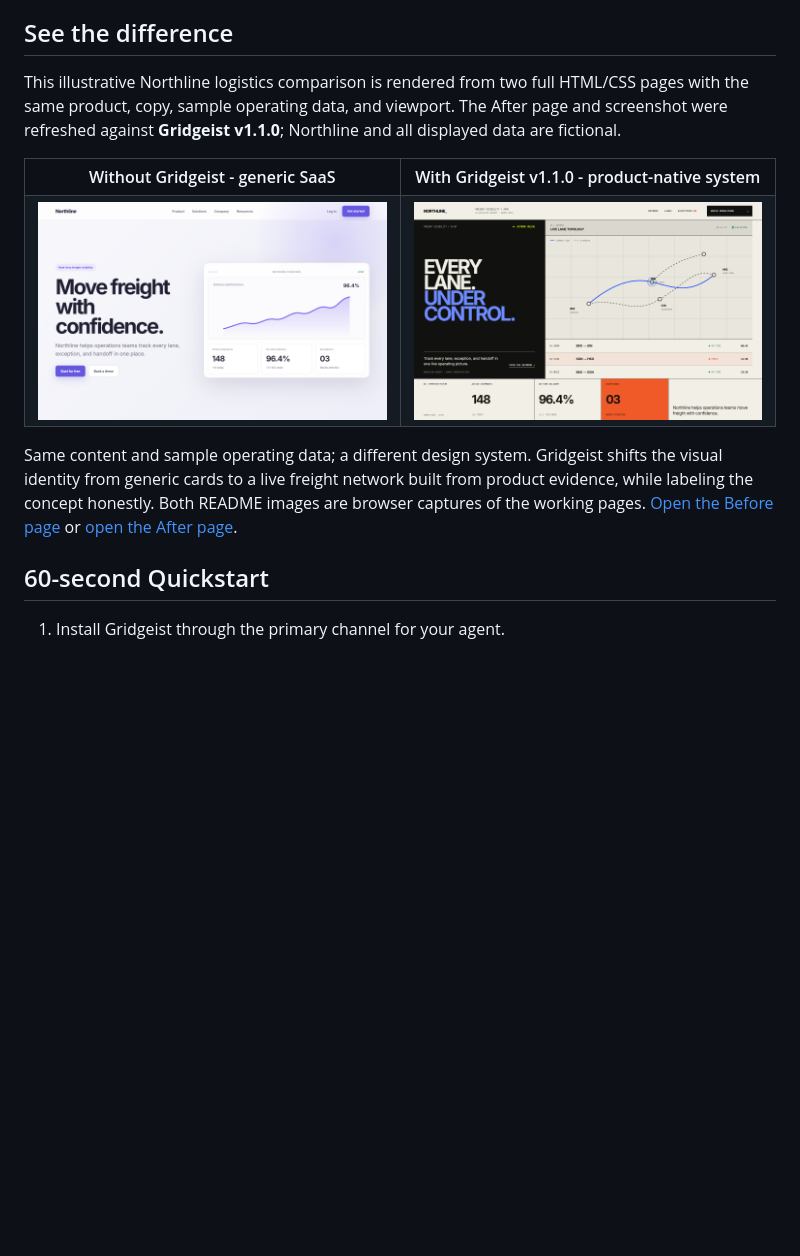
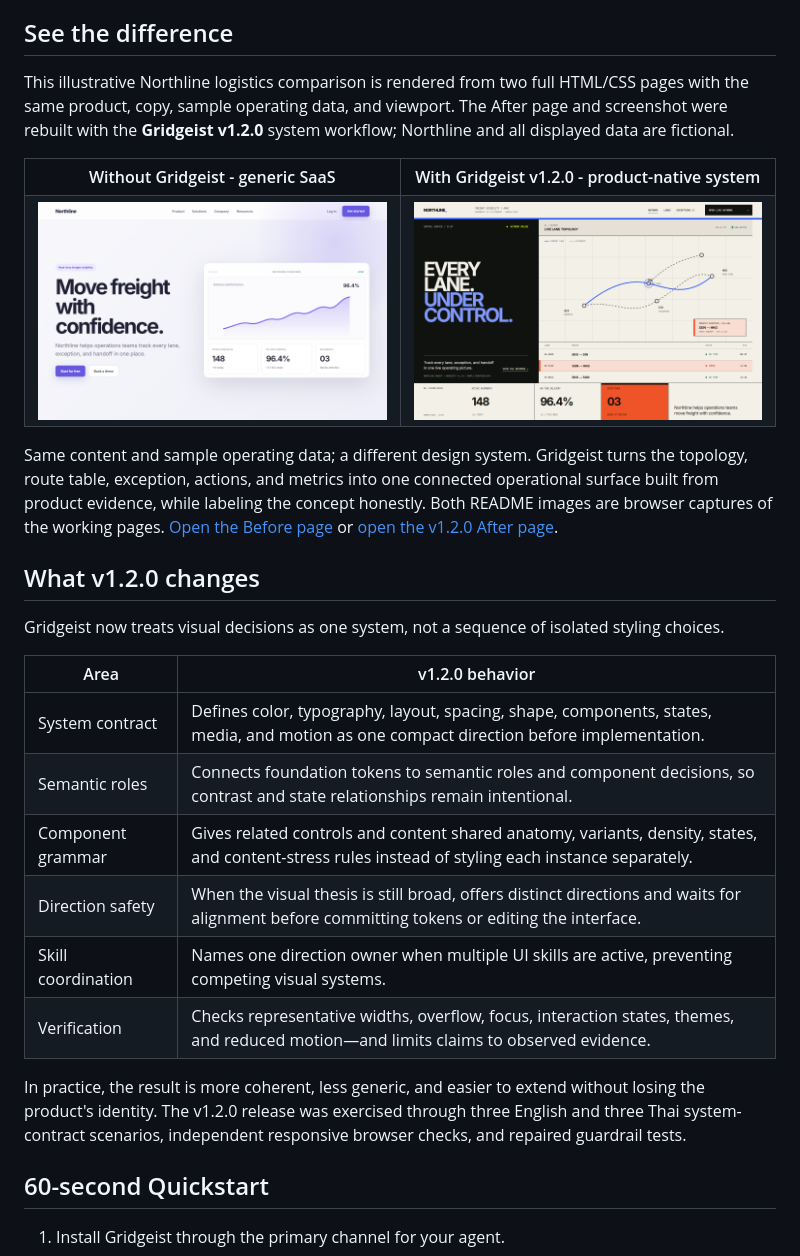
Before and after one commit to ohmiler/gridgeist, a Markdown page: README.md, the part around the change printed below. GitHub-like rendering; pictures changed too: docs/assets/northline-after.png; blank space fills up the shorter version.

```diff
--- a/README.md
+++ b/README.md
@@ -10,12 +10,12 @@ Gridgeist is an agent skill for creating, redesigning, and reviewing product-nat
 
 ## See the difference
 
-This illustrative Northline logistics comparison is rendered from two full HTML/CSS pages with the same product, copy, sample operating data, and viewport. The After page and screenshot were refreshed against **Gridgeist v1.1.0**; Northline and all displayed data are fictional.
+This illustrative Northline logistics comparison is rendered from two full HTML/CSS pages with the same product, copy, sample operating data, and viewport. The After page and screenshot were rebuilt with the **Gridgeist v1.2.0** system workflow; Northline and all displayed data are fictional.
 
 <table>
   <tr>
     <th width='50%'>Without Gridgeist - generic SaaS</th>
-    <th width='50%'>With Gridgeist v1.1.0 - product-native system</th>
+    <th width='50%'>With Gridgeist v1.2.0 - product-native system</th>
   </tr>
   <tr>
     <td><img src='docs/assets/northline-before.png' alt='Generic Northline logistics landing page with centered marketing copy, rounded controls, a chart, and interchangeable metric cards' width='100%' /></td>
@@ -23,7 +23,22 @@ This illustrative Northline logistics comparison is rendered from two full HTML/
   </tr>
 </table>
 
-Same content and sample operating data; a different design system. Gridgeist shifts the visual identity from generic cards to a live freight network built from product evidence, while labeling the concept honestly. Both README images are browser captures of the working pages. [Open the Before page](https://ohmiler.github.io/gridgeist/readme-showcase/?view=before) or [open the After page](https://ohmiler.github.io/gridgeist/readme-showcase/?view=after&rev=b4380726).
+Same content and sample operating data; a different design system. Gridgeist turns the topology, route table, exception, actions, and metrics into one connected operational surface built from product evidence, while labeling the concept honestly. Both README images are browser captures of the working pages. [Open the Before page](https://ohmiler.github.io/gridgeist/readme-showcase/?view=before) or [open the v1.2.0 After page](https://ohmiler.github.io/gridgeist/readme-showcase/?view=after&rev=ab77ceb6).
+
+## What v1.2.0 changes
+
+Gridgeist now treats visual decisions as one system, not a sequence of isolated styling choices.
+
+| Area | v1.2.0 behavior |
+| --- | --- |
+| System contract | Defines color, typography, layout, spacing, shape, components, states, media, and motion as one compact direction before implementation. |
+| Semantic roles | Connects foundation tokens to semantic roles and component decisions, so contrast and state relationships remain intentional. |
+| Component grammar | Gives related controls and content shared anatomy, variants, density, states, and content-stress rules instead of styling each instance separately. |
+| Direction safety | When the visual thesis is still broad, offers distinct directions and waits for alignment before committing tokens or editing the interface. |
+| Skill coordination | Names one direction owner when multiple UI skills are active, preventing competing visual systems. |
+| Verification | Checks representative widths, overflow, focus, interaction states, themes, and reduced motion—and limits claims to observed evidence. |
+
+In practice, the result is more coherent, less generic, and easier to extend without losing the product's identity. The v1.2.0 release was exercised through three English and three Thai system-contract scenarios, independent responsive browser checks, and repaired guardrail tests.
 
 ## 60-second Quickstart
 
```
Also changed, not shown: other parts of README.md (+1 -1 lines), .solodeveling/evidence/EVIDENCE-0021-readme-v1.2.0-showcase.md (added, +28 -0 lines), .solodeveling/state.md (+5 -5 lines), README.th.md (+19 -4 lines), 3 other files.
